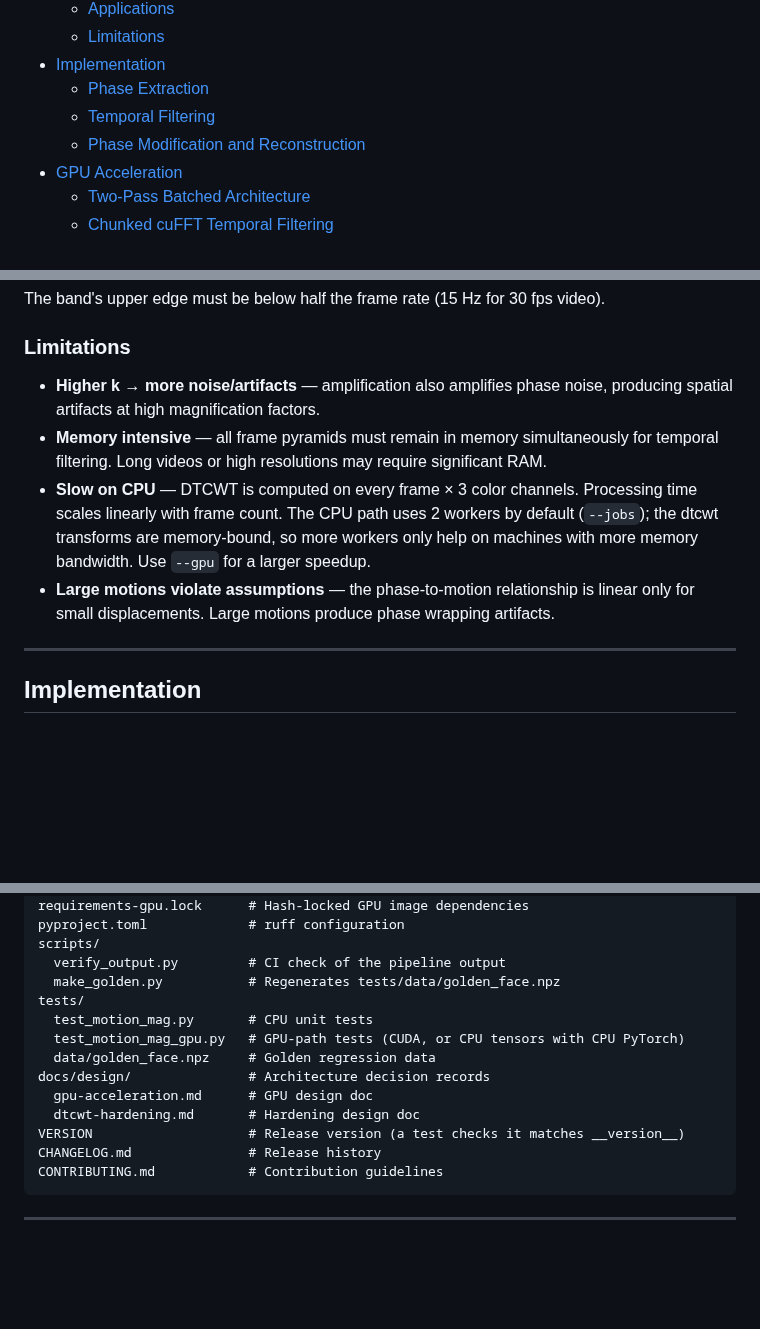
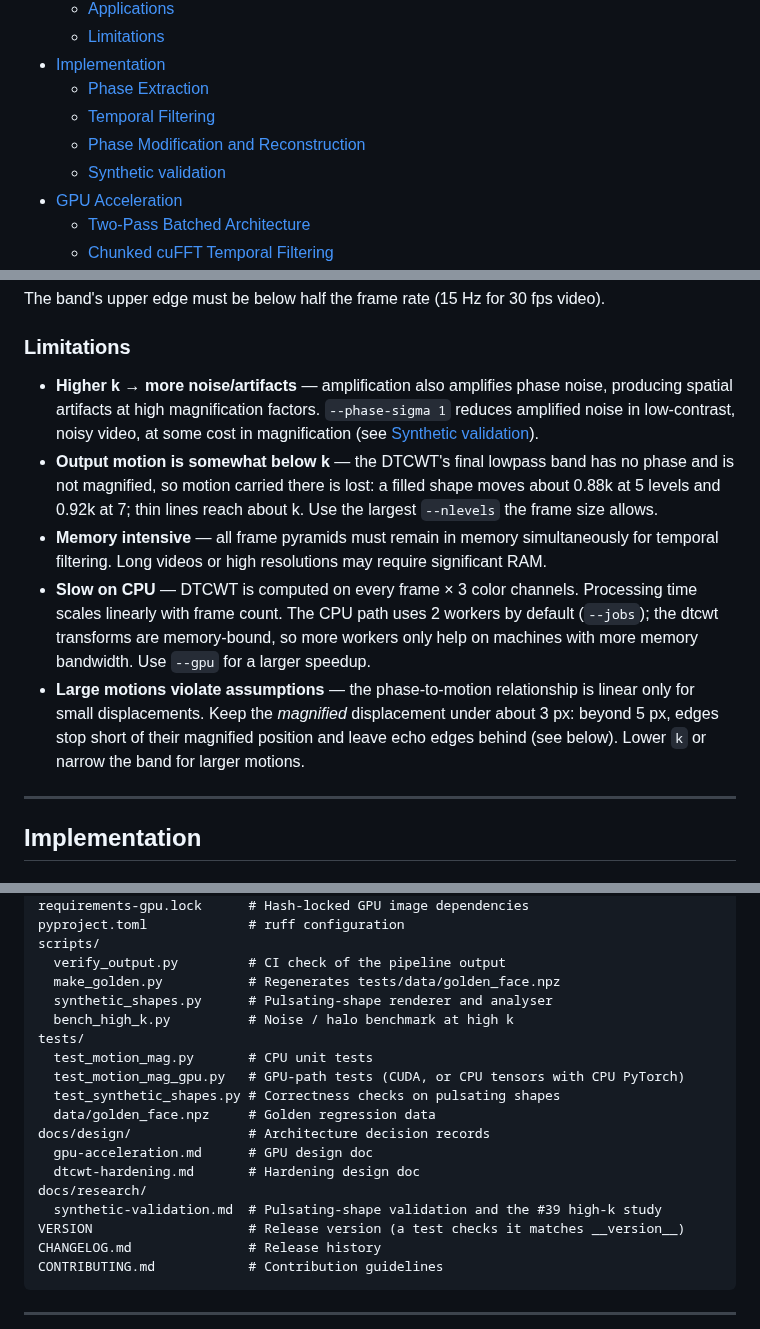
Before and after one commit to joeljose/Motion-Magnification-Using-2D-DTCWT, a Markdown page: README.md, 3 parts joined by grey strips. GitHub-like rendering; blank space fills up the shorter version.

```diff
--- a/README.md
+++ b/README.md
@@ -29,6 +29,7 @@ Phase-based motion magnification amplifies subtle motions invisible to the naked
   - [Phase Extraction](#phase-extraction)
   - [Temporal Filtering](#temporal-filtering)
   - [Phase Modification and Reconstruction](#phase-modification-and-reconstruction)
+  - [Synthetic validation](#synthetic-validation)
 - [GPU Acceleration](#gpu-acceleration)
   - [Two-Pass Batched Architecture](#two-pass-batched-architecture)
   - [Chunked cuFFT Temporal Filtering](#chunked-cufft-temporal-filtering)
@@ -151,10 +152,11 @@ The band's upper edge must be below half the frame rate (15 Hz for 30 fps video)
 
 ### Limitations
 
-- **Higher k → more noise/artifacts** — amplification also amplifies phase noise, producing spatial artifacts at high magnification factors.
+- **Higher k → more noise/artifacts** — amplification also amplifies phase noise, producing spatial artifacts at high magnification factors. `--phase-sigma 1` reduces amplified noise in low-contrast, noisy video, at some cost in magnification (see [Synthetic validation](#synthetic-validation)).
+- **Output motion is somewhat below k** — the DTCWT's final lowpass band has no phase and is not magnified, so motion carried there is lost: a filled shape moves about 0.88k at 5 levels and 0.92k at 7; thin lines reach about k. Use the largest `--nlevels` the frame size allows.
 - **Memory intensive** — all frame pyramids must remain in memory simultaneously for temporal filtering. Long videos or high resolutions may require significant RAM.
 - **Slow on CPU** — DTCWT is computed on every frame × 3 color channels. Processing time scales linearly with frame count. The CPU path uses 2 workers by default (`--jobs`); the dtcwt transforms are memory-bound, so more workers only help on machines with more memory bandwidth. Use `--gpu` for a larger speedup.
-- **Large motions violate assumptions** — the phase-to-motion relationship is linear only for small displacements. Large motions produce phase wrapping artifacts.
+- **Large motions violate assumptions** — the phase-to-motion relationship is linear only for small displacements. Keep the *magnified* displacement under about 3 px: beyond 5 px, edges stop short of their magnified position and leave echo edges behind (see below). Lower `k` or narrow the band for larger motions.
 
 ---
 
@@ -458,13 +479,18 @@ pyproject.toml             # ruff configuration
 scripts/
   verify_output.py         # CI check of the pipeline output
   make_golden.py           # Regenerates tests/data/golden_face.npz
+  synthetic_shapes.py      # Pulsating-shape renderer and analyser
+  bench_high_k.py          # Noise / halo benchmark at high k
 tests/
   test_motion_mag.py       # CPU unit tests
   test_motion_mag_gpu.py   # GPU-path tests (CUDA, or CPU tensors with CPU PyTorch)
+  test_synthetic_shapes.py # Correctness checks on pulsating shapes
   data/golden_face.npz     # Golden regression data
 docs/design/               # Architecture decision records
   gpu-acceleration.md      # GPU design doc
   dtcwt-hardening.md       # Hardening design doc
+docs/research/
+  synthetic-validation.md  # Pulsating-shape validation and the #39 high-k study
 VERSION                    # Release version (a test checks it matches __version__)
 CHANGELOG.md               # Release history
 CONTRIBUTING.md            # Contribution guidelines
```
Also changed, not shown: other parts of README.md (+19 -0 lines), CHANGELOG.md (+1 -0 lines), docs/research/synthetic-validation.md (added, +175 -0 lines), docs/research/images/displacement.png (added), docs/research/images/edges_2px_8px.png (added), docs/research/images/face_k10_options.png (added), docs/research/images/frequency_response.png (added), 5 other files.
